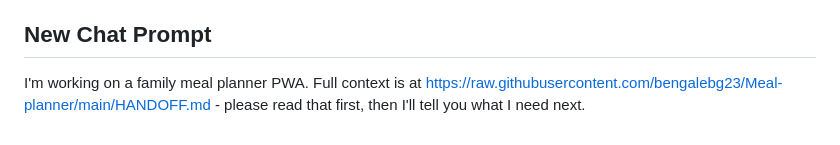
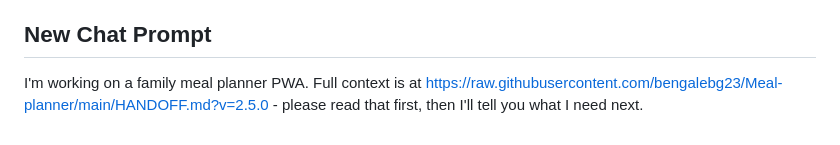
Before and after one commit to bengalebg23/Meal-planner, a Markdown page: HANDOFF.md, the part around the change. Drawn GitHub-style.

Commit message:
Sync HANDOFF to main

```diff
--- a/HANDOFF.md
+++ b/HANDOFF.md
@@ -113,4 +113,4 @@ v2.4.0-v2.4.14: INFO column merge, column sizing iterations
 v2.5.0: CURRENT - Final column sizing (Day 60, Info 40, Lunch 62, Tea 112), table-layout fixed, INFO column (Flag+Work stacked)
 
 ## New Chat Prompt
-I'm working on a family meal planner PWA. Full context is at https://raw.githubusercontent.com/bengalebg23/Meal-planner/main/HANDOFF.md - please read that first, then I'll tell you what I need next.
+I'm working on a family meal planner PWA. Full context is at https://raw.githubusercontent.com/bengalebg23/Meal-planner/main/HANDOFF.md?v=2.5.0 - please read that first, then I'll tell you what I need next.
```
